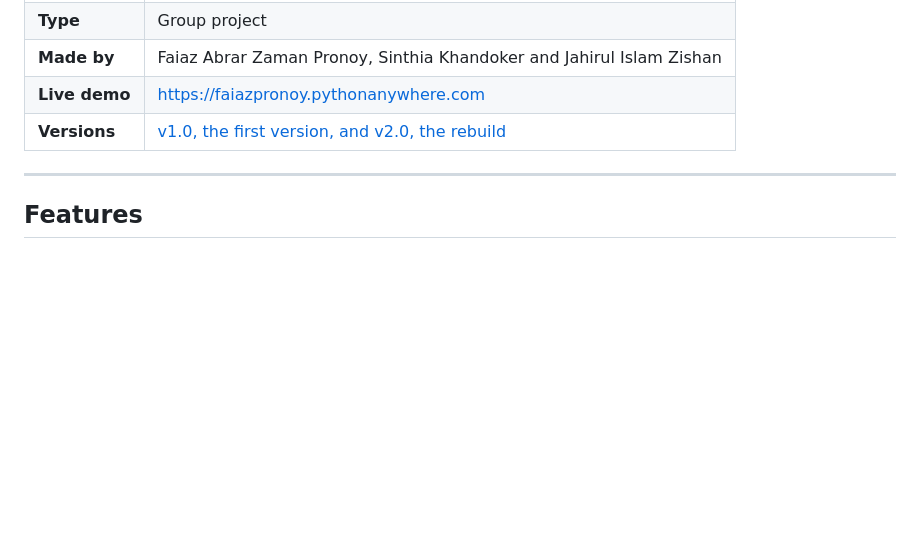
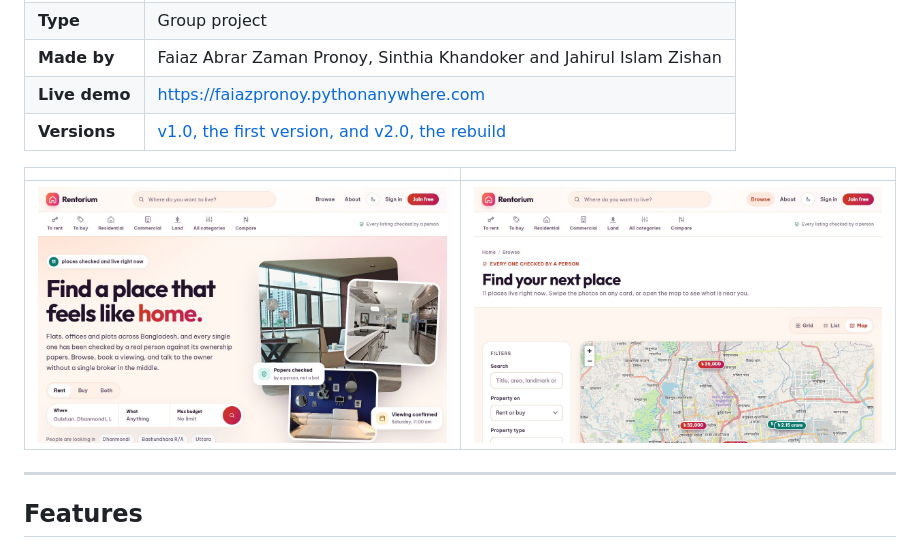
Before and after one commit to FaiazPronoy/Rentorium, a Markdown page: README.md, the part around one of its changes. GitHub-like rendering; pictures changed too: docs/home.jpg (added), docs/map.jpg (added); blank space fills up the shorter version.

Commit message:
Add screenshots and test badge to README

```diff
--- a/README.md
+++ b/README.md
@@ -11,6 +13,10 @@ while an agent checks every listing before it goes live.
 | **Made by** | Faiaz Abrar Zaman Pronoy, Sinthia Khandoker and Jahirul Islam Zishan |
 | **Live demo** | https://faiazpronoy.pythonanywhere.com |
 | **Versions** | [v1.0, the first version, and v2.0, the rebuild](../../releases) |
+
+| | |
+|---|---|
+| ![Home page](docs/home.jpg) | ![Listings on a map](docs/map.jpg) |
 
 ---
 
```
Also changed, not shown: other parts of README.md (+2 -0 lines).
